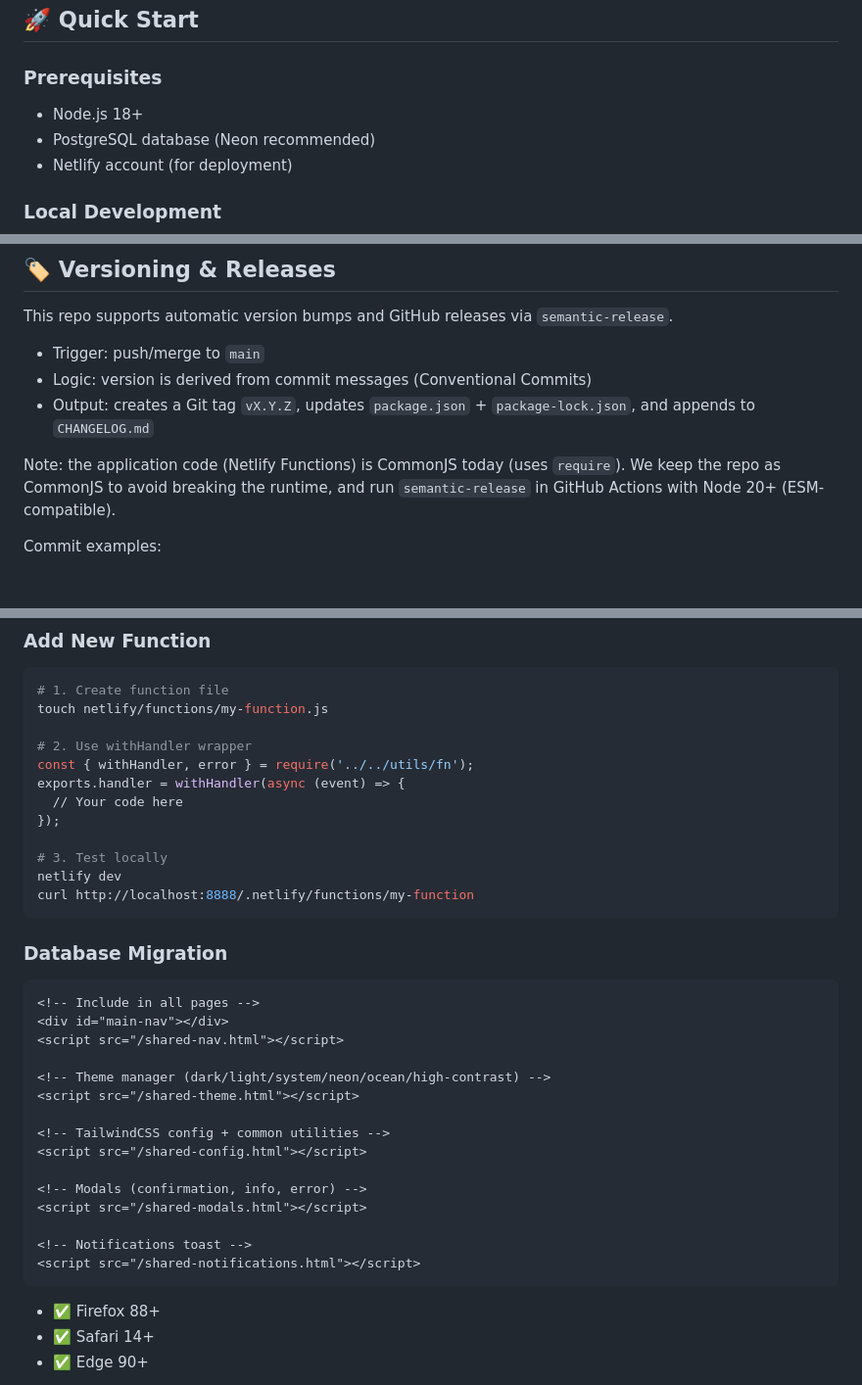
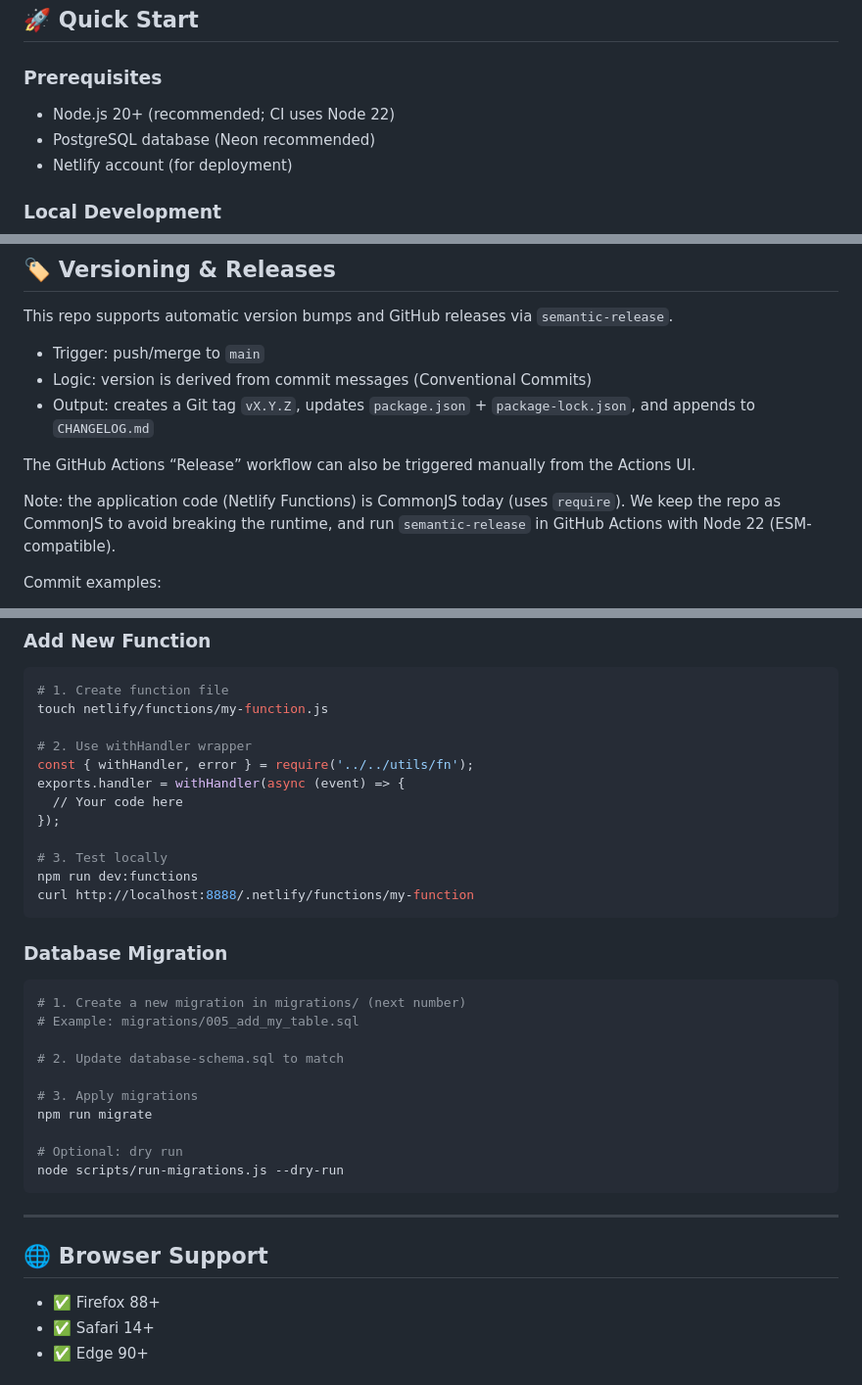
Before and after one commit to SmokeHound/joshburt.com.au, a Markdown page: README.md, 3 parts joined by grey strips. Shown at 98% size. Drawn GitHub-style; blank space fills up the shorter version.

Commit message:
docs: update Node.js version requirements and clarify development commands

````diff
--- a/README.md
+++ b/README.md
@@ -59,7 +59,7 @@ Modern full-stack application with:
 
 ### Prerequisites
 
-- Node.js 18+
+- Node.js 20+ (recommended; CI uses Node 22)
 - PostgreSQL database (Neon recommended)
 - Netlify account (for deployment)
 
@@ -193,7 +197,9 @@ This repo supports automatic version bumps and GitHub releases via `semantic-rel
 - Logic: version is derived from commit messages (Conventional Commits)
 - Output: creates a Git tag `vX.Y.Z`, updates `package.json` + `package-lock.json`, and appends to `CHANGELOG.md`
 
-Note: the application code (Netlify Functions) is CommonJS today (uses `require`). We keep the repo as CommonJS to avoid breaking the runtime, and run `semantic-release` in GitHub Actions with Node 20+ (ESM-compatible).
+The GitHub Actions “Release” workflow can also be triggered manually from the Actions UI.
+
+Note: the application code (Netlify Functions) is CommonJS today (uses `require`). We keep the repo as CommonJS to avoid breaking the runtime, and run `semantic-release` in GitHub Actions with Node 22 (ESM-compatible).
 
 Commit examples:
 
@@ -512,29 +521,29 @@ exports.handler = withHandler(async (event) => {
 });
 
 # 3. Test locally
-netlify dev
+npm run dev:functions
 curl http://localhost:8888/.netlify/functions/my-function
 ```
 
 ### Database Migration
 
-```html
-<!-- Include in all pages -->
-<div id="main-nav"></div>
-<script src="/shared-nav.html"></script>
+```bash
+# 1. Create a new migration in migrations/ (next number)
+# Example: migrations/005_add_my_table.sql
 
-<!-- Theme manager (dark/light/system/neon/ocean/high-contrast) -->
-<script src="/shared-theme.html"></script>
+# 2. Update database-schema.sql to match
 
-<!-- TailwindCSS config + common utilities -->
-<script src="/shared-config.html"></script>
+# 3. Apply migrations
+npm run migrate
 
-<!-- Modals (confirmation, info, error) -->
-<script src="/shared-modals.html"></script>
+# Optional: dry run
+node scripts/run-migrations.js --dry-run
+```
 
-<!-- Notifications toast -->
-<script src="/shared-notifications.html"></script>
-```
+---
+
+## 🌐 Browser Support
+
 - ✅ Firefox 88+
 - ✅ Safari 14+
 - ✅ Edge 90+
````
Also changed, not shown: other parts of README.md (+7 -0 lines).
